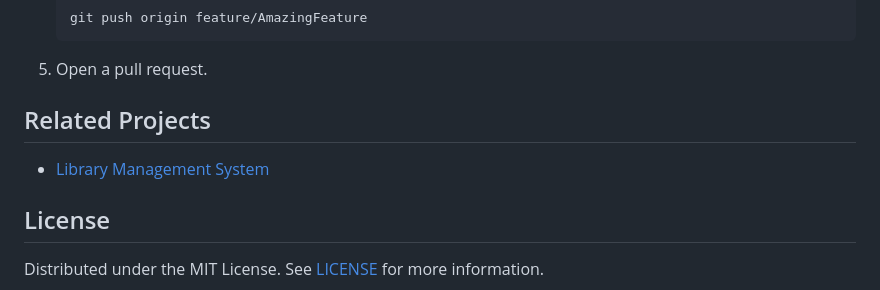
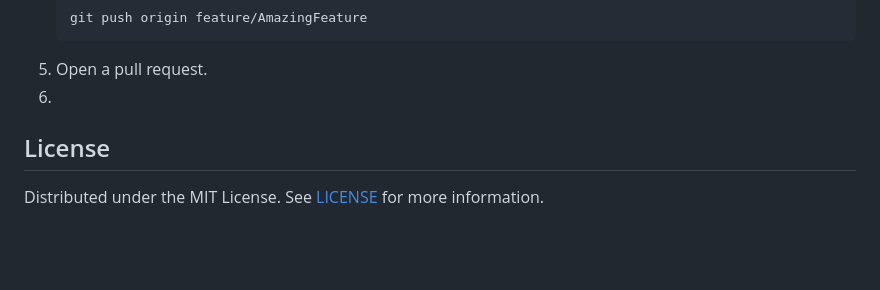
Before and after one commit to major0001/alx-library_project, a Markdown page: README.md, the part around the change. GitHub-like rendering; blank space fills up the shorter version.

````diff
--- a/README.md
+++ b/README.md
@@ -96,9 +96,7 @@ Progress is measured based on the completion of foundational tasks:
    git push origin feature/AmazingFeature
    ```
 5. Open a pull request.
-
-## Related Projects
-- [Library Management System](https://vinitshahdeo.github.io/Library-Management-System/)
+6.
 
 ## License
 Distributed under the MIT License. See [LICENSE](./LICENSE) for more information.
````
